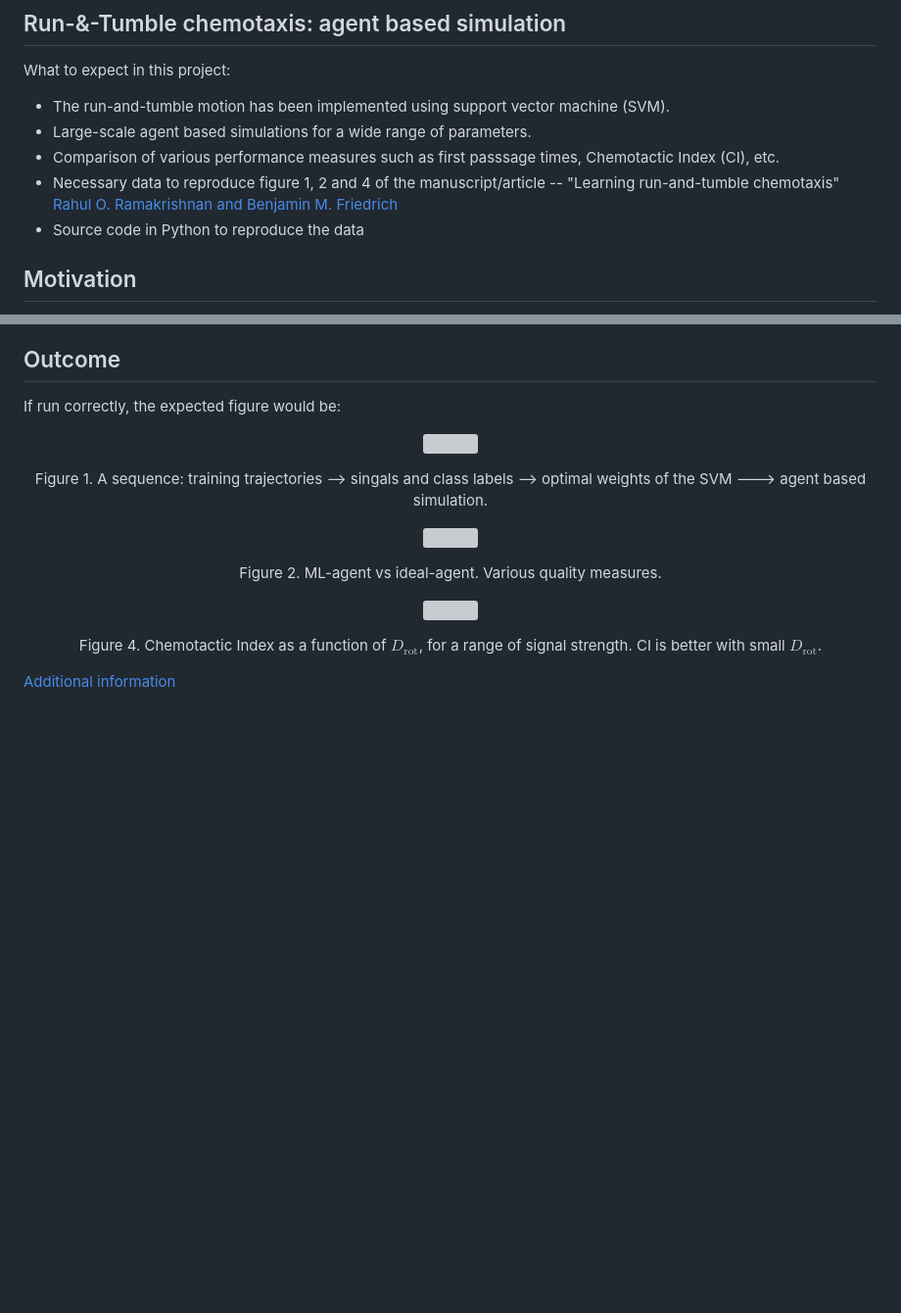
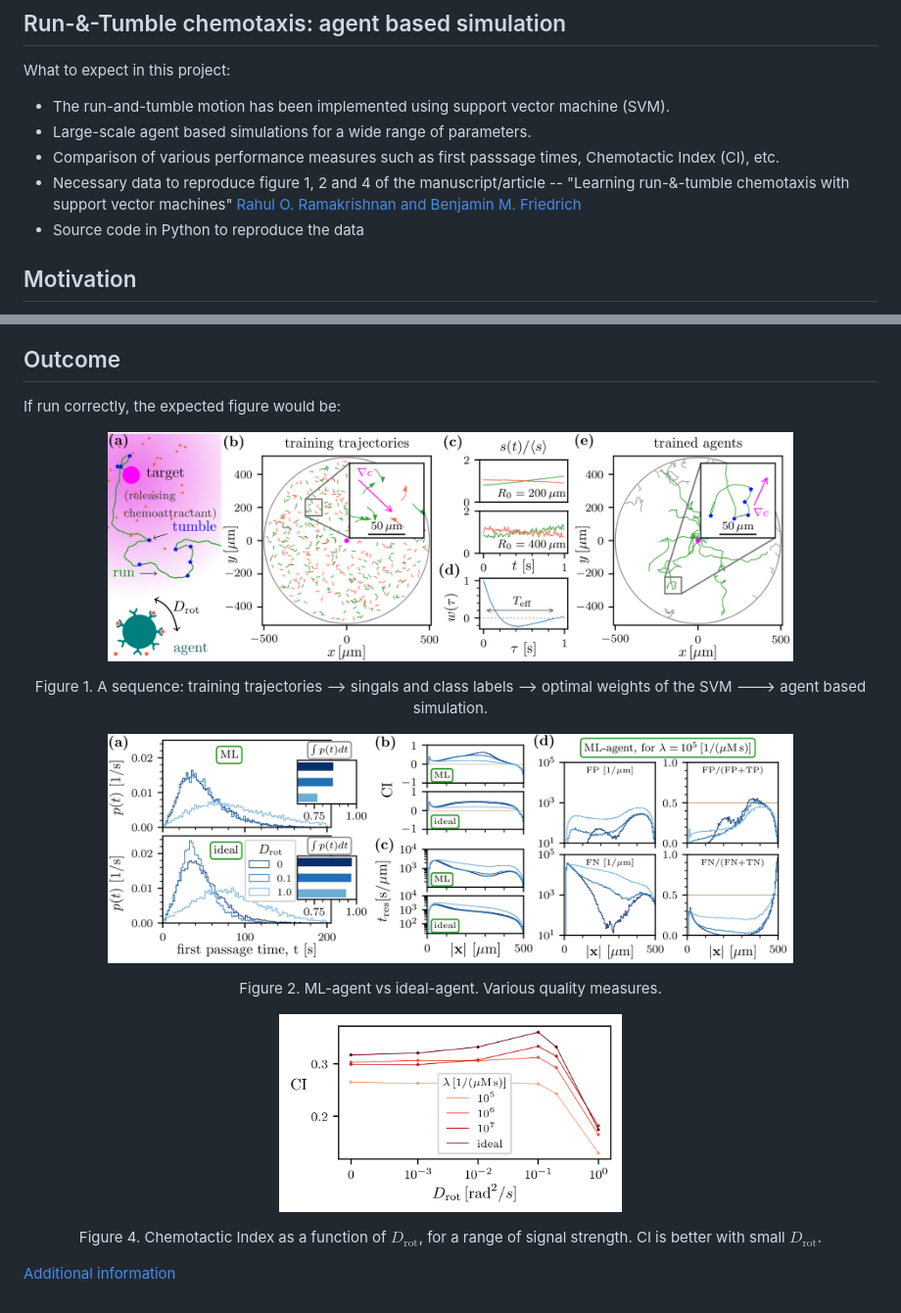
Before and after one commit to rahulor/run-and-tumble-simulation, a Markdown page: README.md, 2 parts joined by grey strips. Shown at 98% size. GitHub-like rendering; blank space fills up the shorter version; grey boxes are pictures that could not be loaded.

Commit message:
readme figures are ok

```diff
--- a/README.md
+++ b/README.md
@@ -3,7 +3,7 @@ What to expect in this project:
 - The run-and-tumble motion has been implemented using support vector machine (SVM).
 - Large-scale agent based simulations for a wide range of parameters.
 - Comparison of various performance measures such as first passsage times, Chemotactic Index (CI), etc.
-- Necessary data to reproduce figure 1, 2 and 4 of the manuscript/article -- "Learning run-and-tumble chemotaxis" [Rahul O. Ramakrishnan and Benjamin M. Friedrich](https://link_to_arXiv)
+- Necessary data to reproduce figure 1, 2 and 4 of the manuscript/article -- "Learning run-&-tumble chemotaxis with support vector machines" [Rahul O. Ramakrishnan and Benjamin M. Friedrich](https://link_to_arXiv)
 - Source code in Python to reproduce the data
 
 ## Motivation
@@ -57,21 +57,21 @@ before running the script `main.py`. The current set-up deals with 3 cases of ML
 If run correctly, the expected figure would be:
 
 <p align="center">
-  <img width="700" src="figures_for_readme/figure1-eps-converted-to.png" alt>
+  <img width="700" src="figures_for_readme/figure1.png" alt>
 </p>
 <p align="center">
 Figure 1. A sequence: training trajectories --> singals and class labels --> optimal weights of the SVM ---> agent based simulation.
 </p>
 
 <p align="center">
-  <img width="700" src="figures_for_readme/figure2-eps-converted-to.png" alt>
+  <img width="700" src="figures_for_readme/figure2.png" alt>
 </p>
 <p align="center">
 Figure 2. ML-agent vs ideal-agent. Various quality measures.
 </p>
 
 <p align="center">
-  <img width="350" src="figures_for_readme/figure4-eps-converted-to.png" alt>
+  <img width="350" src="figures_for_readme/figure4.png" alt>
 </p>
 <p align="center">
 Figure 4. Chemotactic Index as a function of $D_{\mathrm{rot}}$, for a range of signal strength. CI is better with small $D_{\mathrm{rot}}$.
```
